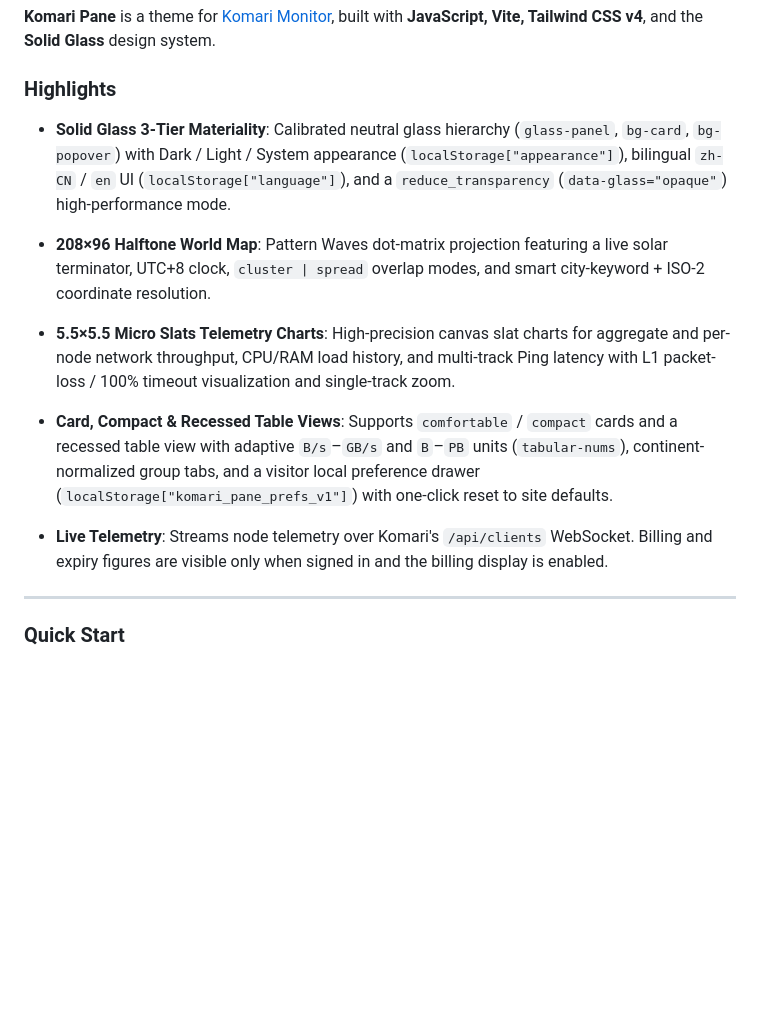
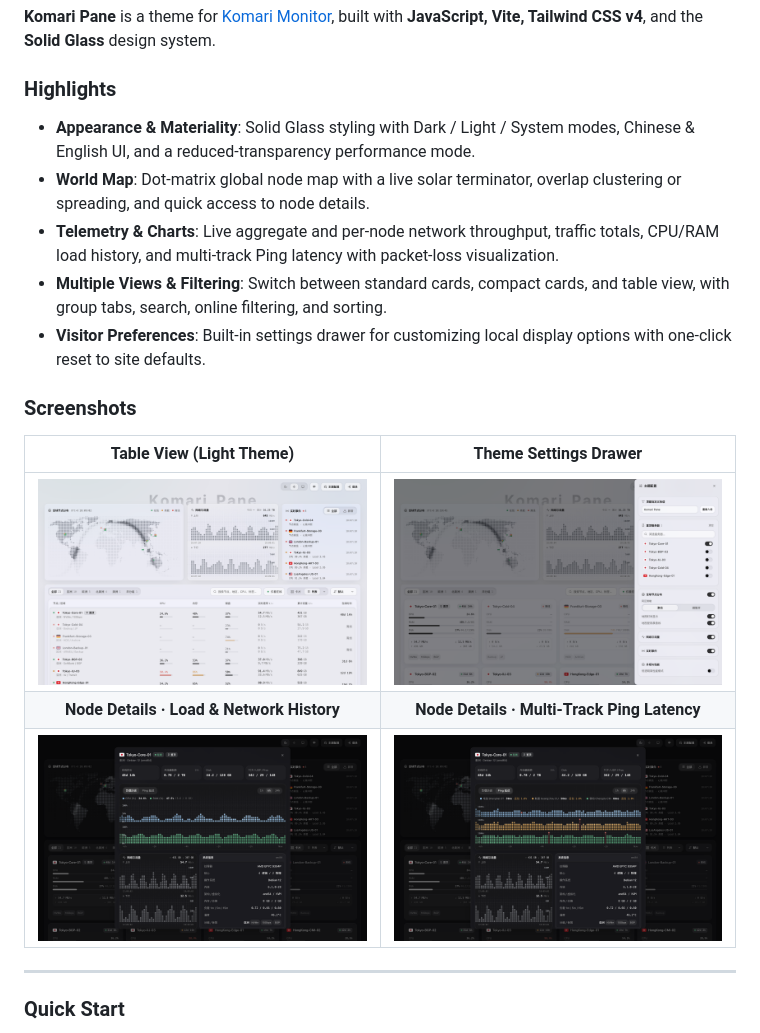
Before and after one commit to PRSSTRA/komari-theme-pane, a Markdown page: README.md, the part around one of its changes. Rendered like a GitHub page; pictures changed too: docs/detail-load.png (added), docs/detail-ping.png (added), docs/table-view.png (added); blank space fills up the shorter version.

```diff
--- a/README.md
+++ b/README.md
@@ -74,15 +68,19 @@ VITE_API_TARGET=http://127.0.0.1:25774 npm run dev
 
 ### Highlights
 
-- **Solid Glass 3-Tier Materiality**: Calibrated neutral glass hierarchy (`glass-panel`, `bg-card`, `bg-popover`) with Dark / Light / System appearance (`localStorage["appearance"]`), bilingual `zh-CN` / `en` UI (`localStorage["language"]`), and a `reduce_transparency` (`data-glass="opaque"`) high-performance mode.
+- **Appearance & Materiality**: Solid Glass styling with Dark / Light / System modes, Chinese & English UI, and a reduced-transparency performance mode.
+- **World Map**: Dot-matrix global node map with a live solar terminator, overlap clustering or spreading, and quick access to node details.
+- **Telemetry & Charts**: Live aggregate and per-node network throughput, traffic totals, CPU/RAM load history, and multi-track Ping latency with packet-loss visualization.
+- **Multiple Views & Filtering**: Switch between standard cards, compact cards, and table view, with group tabs, search, online filtering, and sorting.
+- **Visitor Preferences**: Built-in settings drawer for customizing local display options with one-click reset to site defaults.
 
-- **208×96 Halftone World Map**: Pattern Waves dot-matrix projection featuring a live solar terminator, UTC+8 clock, `cluster | spread` overlap modes, and smart city-keyword + ISO-2 coordinate resolution.
+### Screenshots
 
-- **5.5×5.5 Micro Slats Telemetry Charts**: High-precision canvas slat charts for aggregate and per-node network throughput, CPU/RAM load history, and multi-track Ping latency with L1 packet-loss / 100% timeout visualization and single-track zoom.
-
-- **Card, Compact & Recessed Table Views**: Supports `comfortable` / `compact` cards and a recessed table view with adaptive `B/s`–`GB/s` and `B`–`PB` units (`tabular-nums`), continent-normalized group tabs, and a visitor local preference drawer (`localStorage["komari_pane_prefs_v1"]`) with one-click reset to site defaults.
-
-- **Live Telemetry**: Streams node telemetry over Komari's `/api/clients` WebSocket. Billing and expiry figures are visible only when signed in and the billing display is enabled.
+| Table View (Light Theme) | Theme Settings Drawer |
+| :---: | :---: |
+| ![Table View](./docs/table-view.png) | ![Theme Settings Drawer](./docs/theme-settings.png) |
+| **Node Details · Load & Network History** | **Node Details · Multi-Track Ping Latency** |
+| ![Node Load History](./docs/detail-load.png) | ![Node Ping Latency](./docs/detail-ping.png) |
 
 ---
 ### Quick Start
```
Also changed, not shown: other parts of README.md (+11 -17 lines), 1 other file.
